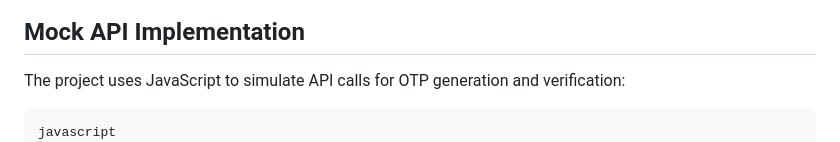
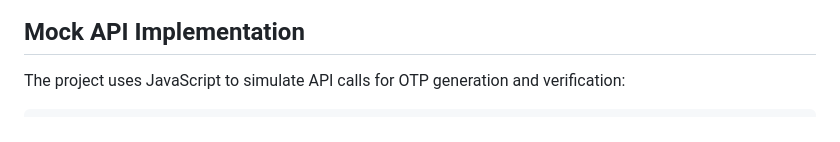
Before and after one commit to AshishMaurya93/user-management-system, a Markdown page: README.md, the part around the change. GitHub-like rendering.

````diff
--- a/README.md
+++ b/README.md
@@ -110,7 +110,6 @@ Robust password validation has been implemented with the following features:
 The project uses JavaScript to simulate API calls for OTP generation and verification:
 
 ```plaintext
-javascript
 // Send OTP
 function mockSendOTP(contact, type) {
   return new Promise((resolve, reject) => {
````
